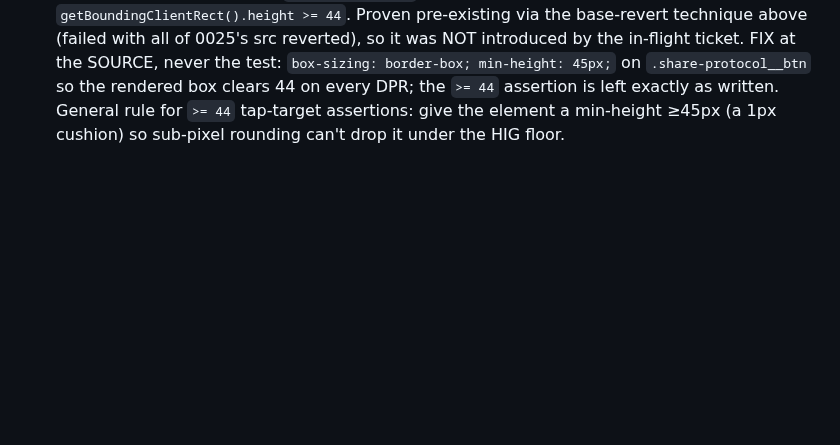
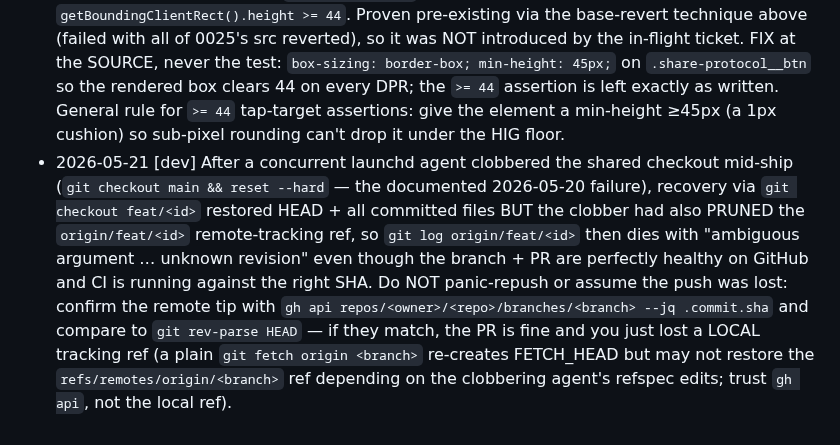
Before and after one commit to mutaaf/almanac, a Markdown page: docs/LESSONS.md, the part around the change. GitHub-like rendering; blank space fills up the shorter version.

Commit message:
docs: lesson on remote-tracking-ref pruning after a shared-checkout clobber
When a concurrent launchd agent resets the shared checkout mid-ship, recovery
restores HEAD but the origin/feat/<id> tracking ref can be pruned — verify the
remote tip via gh api, not the local ref, before assuming the push was lost.

Co-Authored-By: Claude Opus 4.7 (1M context) <noreply@anthropic.com>

```diff
--- a/docs/LESSONS.md
+++ b/docs/LESSONS.md
@@ -53,3 +53,4 @@ check never blocks a merge and is never a reason to "fix" anything.
 - 2026-05-20 [dev] A `page.evaluate` IndexedDB seed helper that reassigns an add-request's `onsuccess` AFTER the request was queued (to read the auto-id for a dependent write in the SAME tx) is racy: if the add already fired success, the handler never runs, the dependent write is silently skipped, and the evaluate promise can be left dangling so the test's next `page.goto` aborts it with "Execution context was destroyed by navigation" (hit seeding projections joined to seeded panels in 0021). FIX: write the parents in one tx and resolve the helper on `tx.oncomplete` capturing each id in its own `req.onsuccess` (which DOES fire before oncomplete), then write the dependents in a SECOND tx keyed off the now-committed ids. Also: the `checkins` store has a `&day` UNIQUE index — a seed that emits duplicate `day`s (e.g. `dayOffset: i % N`) throws "tx failed"; always seed unique days.
 - 2026-05-21 [dev] `adopt-and-adapt.spec.ts:345` ("compose with a seed … then clears the seed") and `hundred-day.spec.ts:146` fail LOCALLY on this Mac (deterministically at `--workers=1` for the adopt one; a 45s test-timeout for the hundred-day one) while `origin/main`'s CI for the SAME commit is green → these are local-environment artifacts, not regressions. Proof technique when you suspect a failure is pre-existing: check out the unmodified base commit's source over your changed src files (`git checkout <base> -- src/...`), re-run the suspect test; if it still fails with your code reverted, it is not yours — restore with `git checkout HEAD -- src/...` and trust CI (which has `retries: 2` + per-project jobs + Linux runners that don't hit the local timing). Do NOT weaken these tests; they pass on CI. (The `git worktree add <base>` route to the same end is unreliable because a symlinked `node_modules` loads a duplicate `@playwright/test` and throws "did not expect test.describe() to be called here".)
 - 2026-05-21 [dev/heal] `protocol-link.spec.ts:177` (0017 "Share this protocol link" tap-target) failed the `E2E (mobile-webkit)` GATE on CI AND locally with `expect(box.height).toBeGreaterThanOrEqual(44)` receiving `43.99998474121094` → an element whose height comes only from font/padding/border (no explicit min-height cushion) can render a hair under 44 because WebKit's iPhone-15 device-pixel-ratio rounds the box to a fractional value just below the integer floor; `min-height: 44px` alone does NOT guarantee `getBoundingClientRect().height >= 44`. Proven pre-existing via the base-revert technique above (failed with all of 0025's src reverted), so it was NOT introduced by the in-flight ticket. FIX at the SOURCE, never the test: `box-sizing: border-box; min-height: 45px;` on `.share-protocol__btn` so the rendered box clears 44 on every DPR; the `>= 44` assertion is left exactly as written. General rule for `>= 44` tap-target assertions: give the element a min-height ≥45px (a 1px cushion) so sub-pixel rounding can't drop it under the HIG floor.
+- 2026-05-21 [dev] After a concurrent launchd agent clobbered the shared checkout mid-ship (`git checkout main && reset --hard` — the documented 2026-05-20 failure), recovery via `git checkout feat/<id>` restored HEAD + all committed files BUT the clobber had also PRUNED the `origin/feat/<id>` remote-tracking ref, so `git log origin/feat/<id>` then dies with "ambiguous argument … unknown revision" even though the branch + PR are perfectly healthy on GitHub and CI is running against the right SHA. Do NOT panic-repush or assume the push was lost: confirm the remote tip with `gh api repos/<owner>/<repo>/branches/<branch> --jq .commit.sha` and compare to `git rev-parse HEAD` — if they match, the PR is fine and you just lost a LOCAL tracking ref (a plain `git fetch origin <branch>` re-creates FETCH_HEAD but may not restore the `refs/remotes/origin/<branch>` ref depending on the clobbering agent's refspec edits; trust `gh api`, not the local ref).
```
